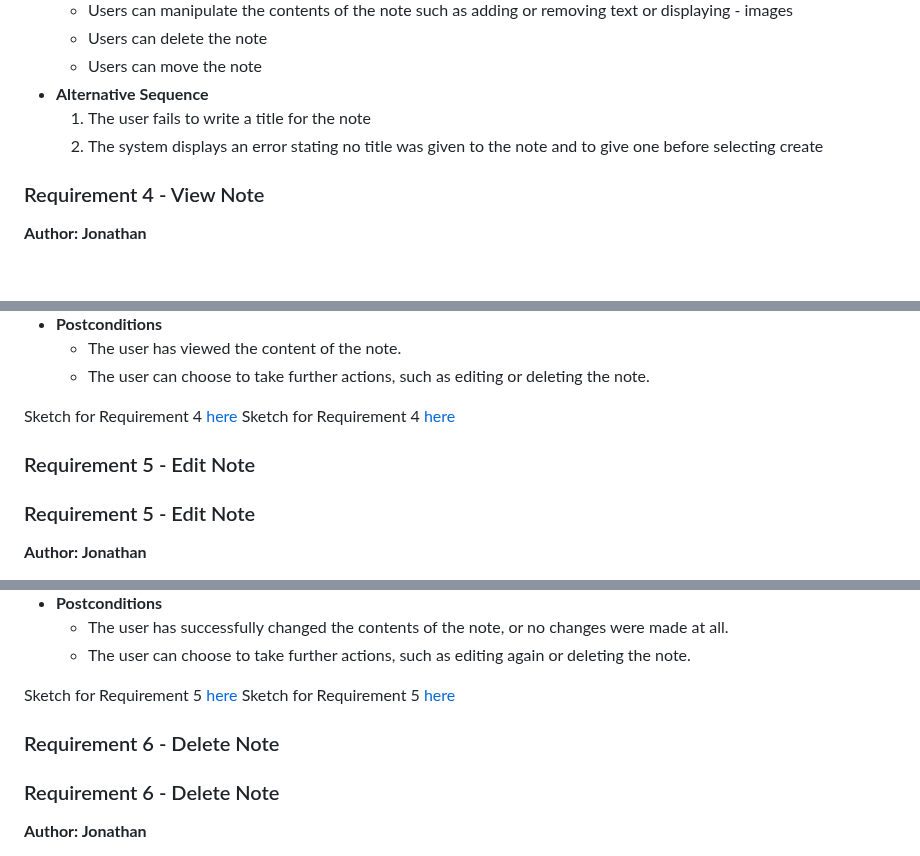
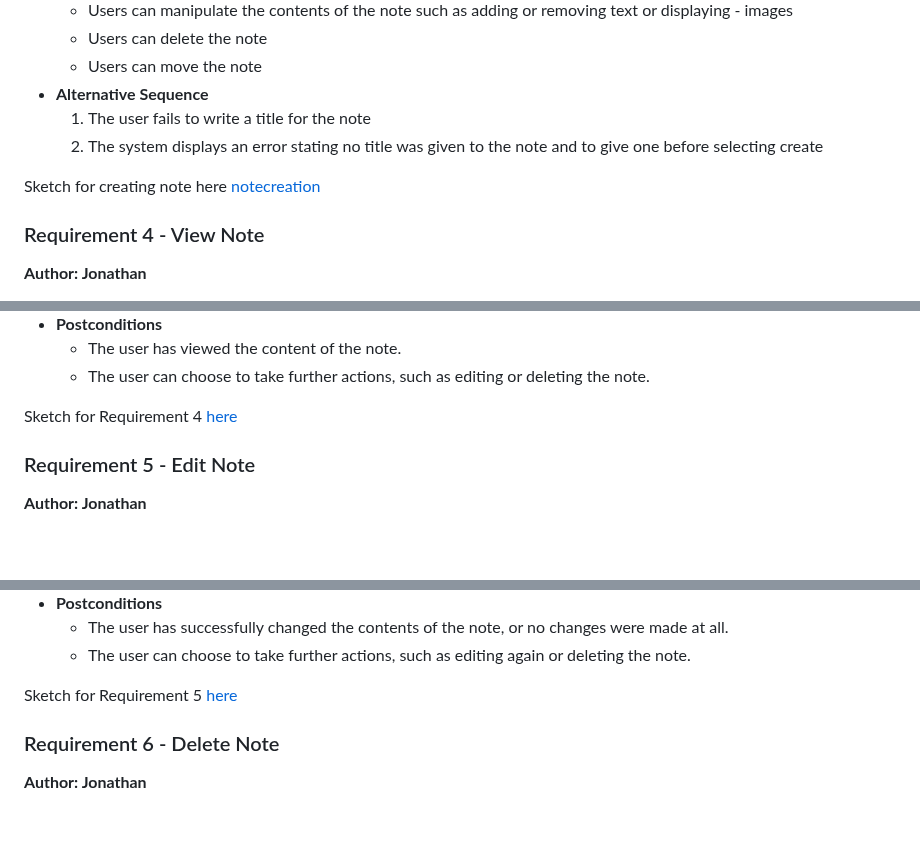
Before and after one commit to a3has/team10App, a Markdown page: requirements.md, 3 parts joined by grey strips. Drawn GitHub-style; blank space fills up the shorter version.

Commit message:
Images included

```diff
--- a/requirements.md
+++ b/requirements.md
@@ -120,6 +120,9 @@ Sketch for login here
   1. The user fails to write a title for the note
   2. The system displays an error stating no title was given to the note and to give one before selecting create
 
+Sketch for creating note here
+[notecreation](images/NoteCreation.png)
+
 ### Requirement 4 - View Note
 **Author: Jonathan**
 - **Preconditions**
@@ -140,9 +143,8 @@ Sketch for login here
   - The user can choose to take further actions, such as editing or deleting the note.
 
 Sketch for Requirement 4 [here](images/View_Note.png)
-Sketch for Requirement 4 [here](images/View_Note.png)
 
-### Requirement 5 - Edit Note
+
 ### Requirement 5 - Edit Note
 **Author: Jonathan**
 - **Preconditions**
@@ -169,9 +171,7 @@ Sketch for Requirement 4 [here](images/View_Note.png)
   - The user can choose to take further actions, such as editing again or deleting the note.
 
 Sketch for Requirement 5 [here](images/Edit_Note.png)
-Sketch for Requirement 5 [here](images/Edit_Note.png)
 
-### Requirement 6 - Delete Note
 ### Requirement 6 - Delete Note
 **Author: Jonathan**
 - **Preconditions**
```
Also changed, not shown: other parts of requirements.md (+5 -0 lines).
